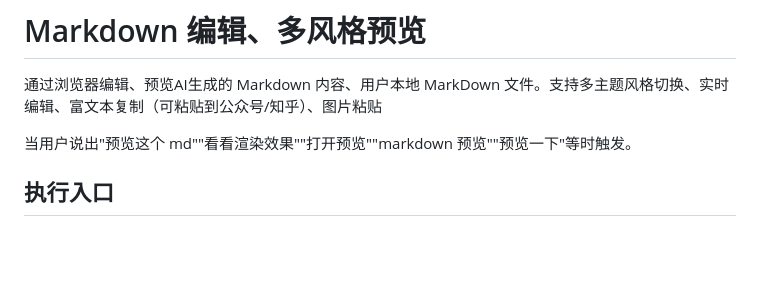
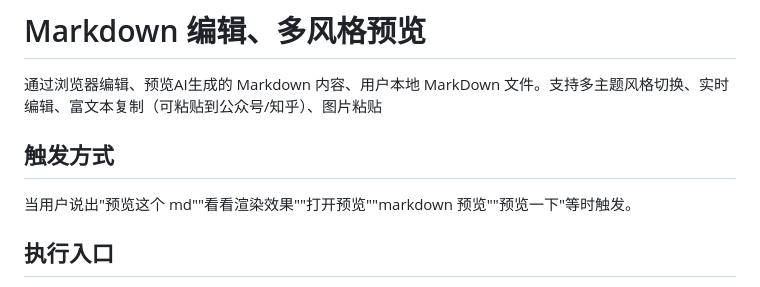
Before and after one commit to webkixi/claw-markdown-preview-skill, a Markdown page: SKILL.md, the part around the change. Rendered like a GitHub page; blank space fills up the shorter version.

Commit message:
docs: 触发方式改为独立 ## 章节

```diff
--- a/SKILL.md
+++ b/SKILL.md
@@ -33,6 +33,8 @@ metadata:
 # Markdown 编辑、多风格预览
 
 通过浏览器编辑、预览AI生成的 Markdown 内容、用户本地 MarkDown 文件。支持多主题风格切换、实时编辑、富文本复制（可粘贴到公众号/知乎）、图片粘贴
+
+## 触发方式
 
 当用户说出"预览这个 md""看看渲染效果""打开预览""markdown 预览""预览一下"等时触发。
 
```
